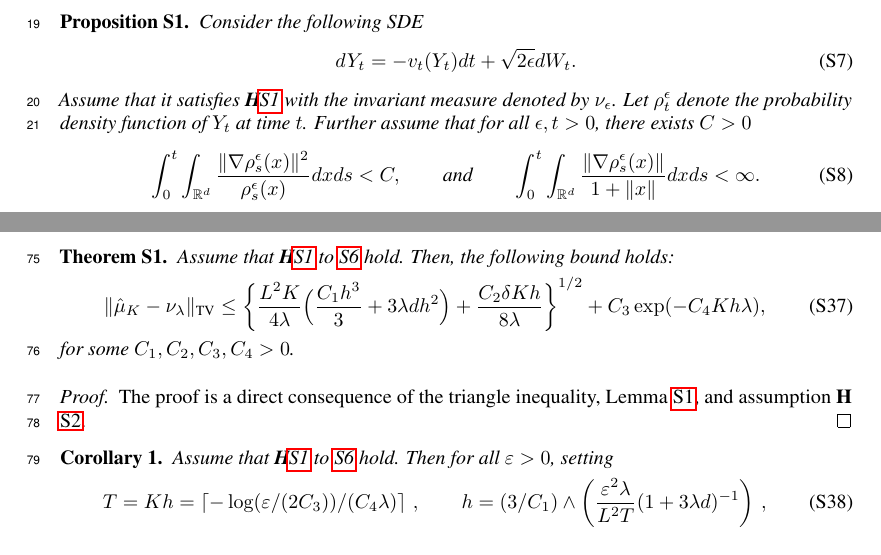
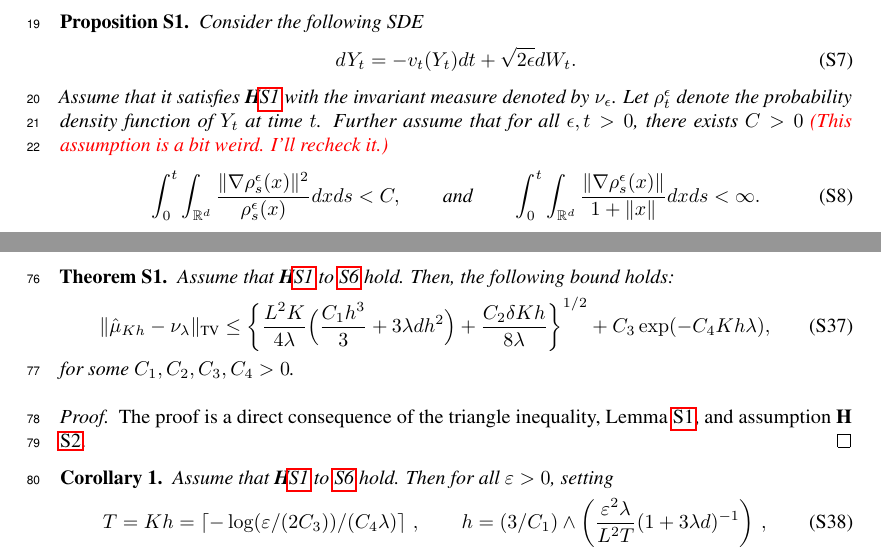
Before and after one commit to aliutkus/swf, a LaTeX document (NIPS2018/nips_2018_sketchmcmc_supp.tex, which reads NIPS2018/euler.tex): two parts of pages 2 and 4 of 6, joined at a grey line, cut so that both start at the same text. Compiled offline with pdfLaTeX.

Commit message:
proof update

```diff
--- a/NIPS2018/euler.tex
+++ b/NIPS2018/euler.tex
@@ -44,7 +44,7 @@ Consider the following SDE
 \begin{align}
 d Y_t = - v_t(Y_t) dt + \sqrt{2 \epsilon } d W_t. \label{eqn:sde_eps}
 \end{align}
-Assume that it satisfies \Cref{asmp:sde_ergo} with the invariant measure denoted by $\nu_\epsilon$. Let $\rho^\epsilon_t$ denote the probability density function of $Y_t$ at time $t$. Further assume that for all $\epsilon,t>0$, there exists $C >0$
+Assume that it satisfies \Cref{asmp:sde_ergo} with the invariant measure denoted by $\nu_\epsilon$. Let $\rho^\epsilon_t$ denote the probability density function of $Y_t$ at time $t$. Further assume that for all $\epsilon,t>0$, there exists $C >0$  \umut{This assumption is a bit weird. I'll recheck it.}
 \begin{align}
 \int_{0}^t \int_{\R^d} \frac{\|\nabla \rho^\epsilon_s(x) \|^2}{\rho^\epsilon_s(x)} dx ds <C, \qquad \text{and} \qquad \int_{0}^t \int_{\R^d}  \frac{\|\nabla \rho^\epsilon_s(x)\|}{1+\|x\|} dx ds <\infty.
 \end{align}
@@ -204,7 +204,7 @@ This concludes the proof.
 \begin{thm}
 Assume that \Cref{asmp:sde_ergo,asmp:sde_expconv,asmp:lipschitz,asmp:stochgrad,asmp:dissip,asmp:init_fun} hold. Then, the following bound holds:
 \begin{align}
-\| \muh_{K} - \nu_\lambda \|_{\TV} \leq \left \lbrace  \frac{L^2 K}{4\lambda} \Bigl( \frac{C_1 h^3}{3} + 3 \lambda d h^2 \Bigr) + \frac{C_2  \delta K h}{8\lambda} \right \rbrace^{1/2} +  C_3 \exp(-C_4 Kh \lambda),
+\| \muh_{Kh} - \nu_\lambda \|_{\TV} \leq \left \lbrace  \frac{L^2 K}{4\lambda} \Bigl( \frac{C_1 h^3}{3} + 3 \lambda d h^2 \Bigr) + \frac{C_2  \delta K h}{8\lambda} \right \rbrace^{1/2} +  C_3 \exp(-C_4 Kh \lambda),
 \end{align}
 for some $C_1,C_2,C_3,C_4 > 0$.
 \end{thm}
```
Also changed, not shown: NIPS2018/euler.tex (2 more changed lines).
